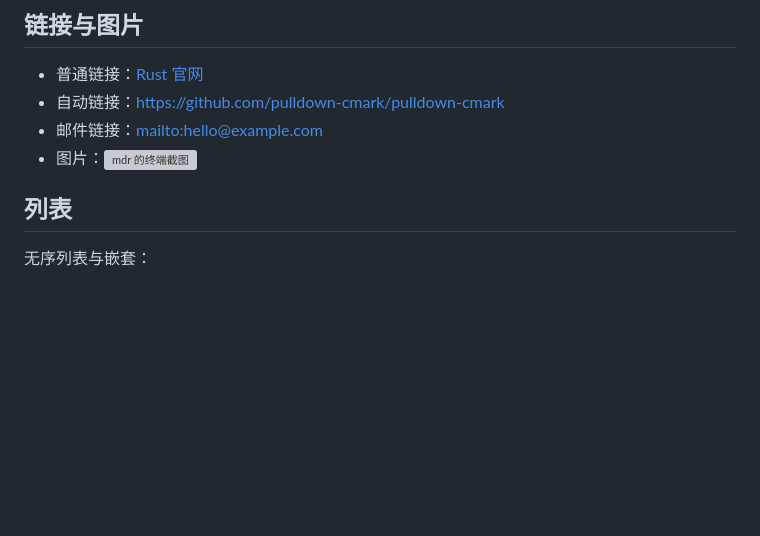
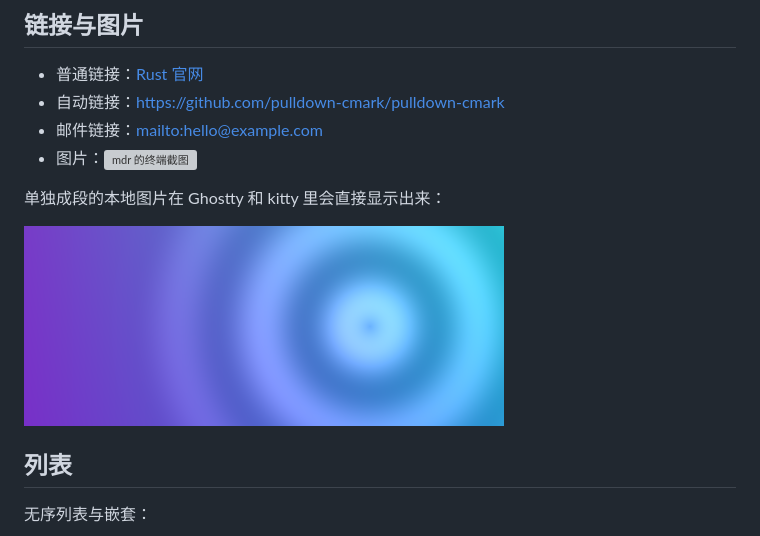
Before and after one commit to adevjoe/mdr, a Markdown page: examples/sample.md, the part around the change. Drawn GitHub-style; pictures changed too: examples/demo.png (added); blank space fills up the shorter version; grey boxes are pictures that could not be loaded.

```diff
--- a/examples/sample.md
+++ b/examples/sample.md
@@ -27,6 +27,10 @@
 - 自动链接：<https://github.com/pulldown-cmark/pulldown-cmark>
 - 邮件链接：<mailto:hello@example.com>
 - 图片：![mdr 的终端截图](https://example.com/images/mdr-screenshot.png)
+
+单独成段的本地图片在 Ghostty 和 kitty 里会直接显示出来：
+
+![一张渐变示意图](demo.png)
 
 ## 列表
 
```
Also changed, not shown: README.md (+32 -5 lines), 12 other files.
